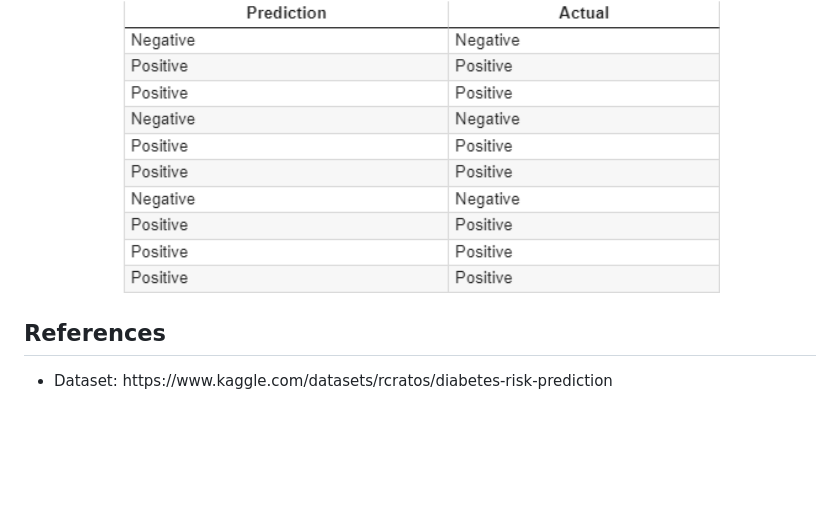
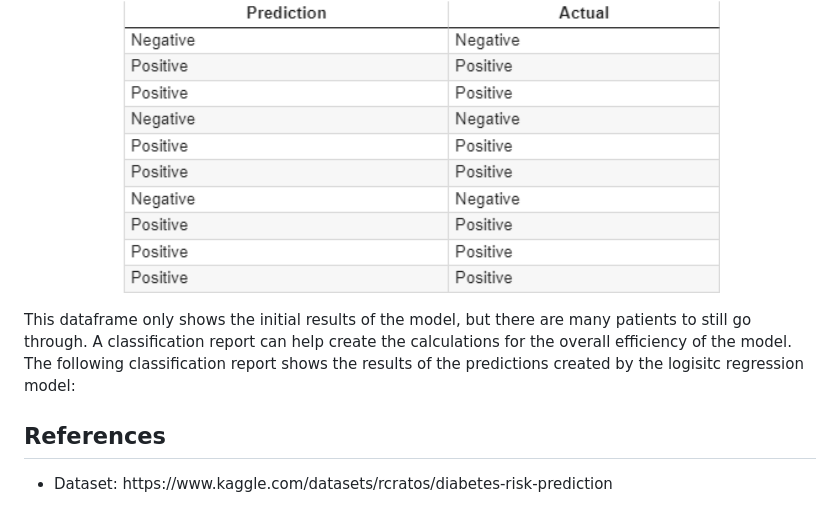
Before and after one commit to Brendan99LL/Project-4, a Markdown page: README.md, the part around the change. GitHub-like rendering; blank space fills up the shorter version.

```diff
--- a/README.md
+++ b/README.md
@@ -69,8 +69,10 @@
 <p align = "center">
 <img src ="./ReadMe_Images/Logistic_Regression_Prediction_VS_Actual.png" alt = "Prediction VS Actual" width ="600">
 </p>
-
-
+<p>This dataframe only shows the initial results of the model, but there are many patients to still go through.  A classification report can help create the calculations for the overall efficiency of the model.  The following classification report shows the results of the predictions created by the logisitc regression model: </p>
+<p align = "center"
+<img src ="./ReadMe_Images/Classification_Report.png" alt = "Classification Report" width ="600">
+</p>
 
 
 <h2>References</h2>
```
